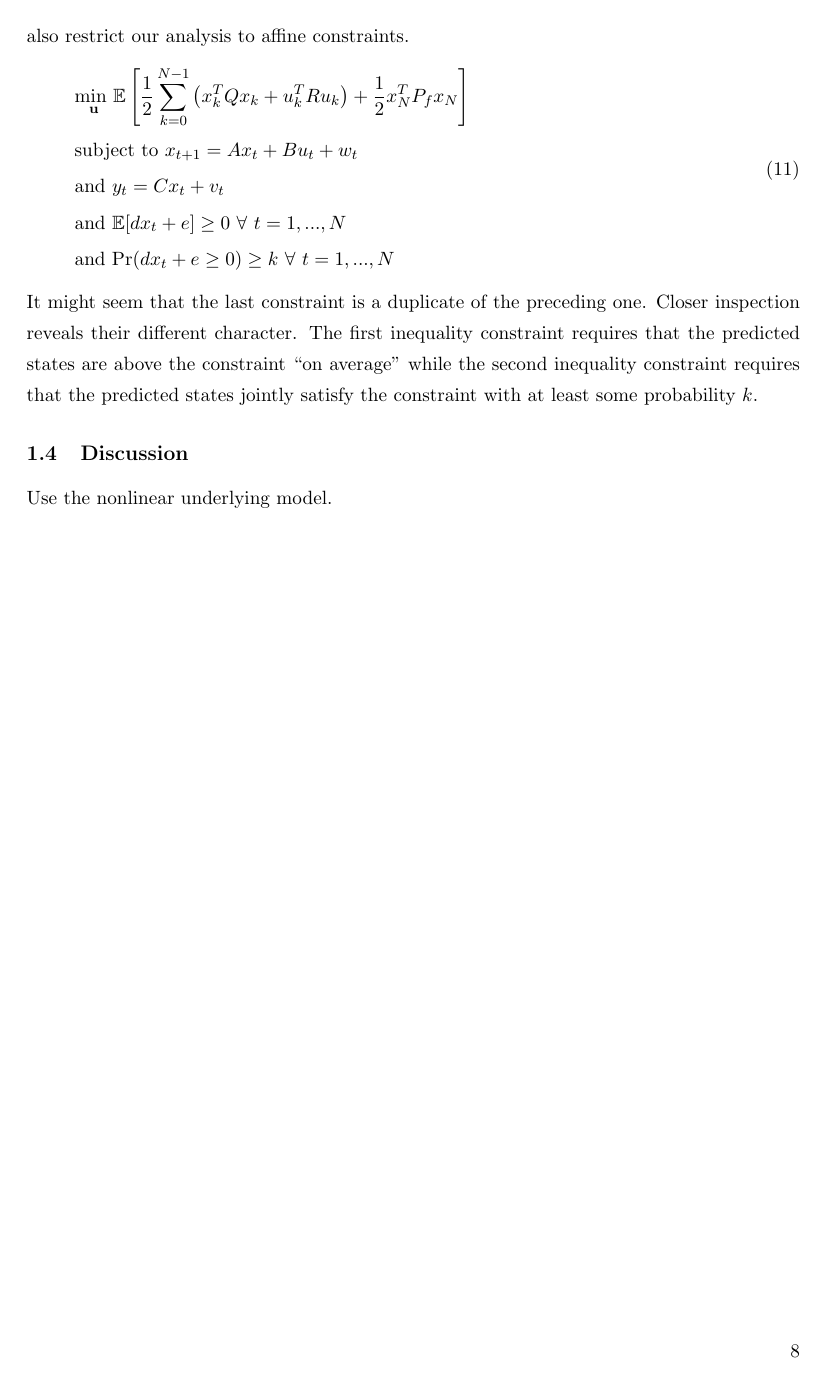
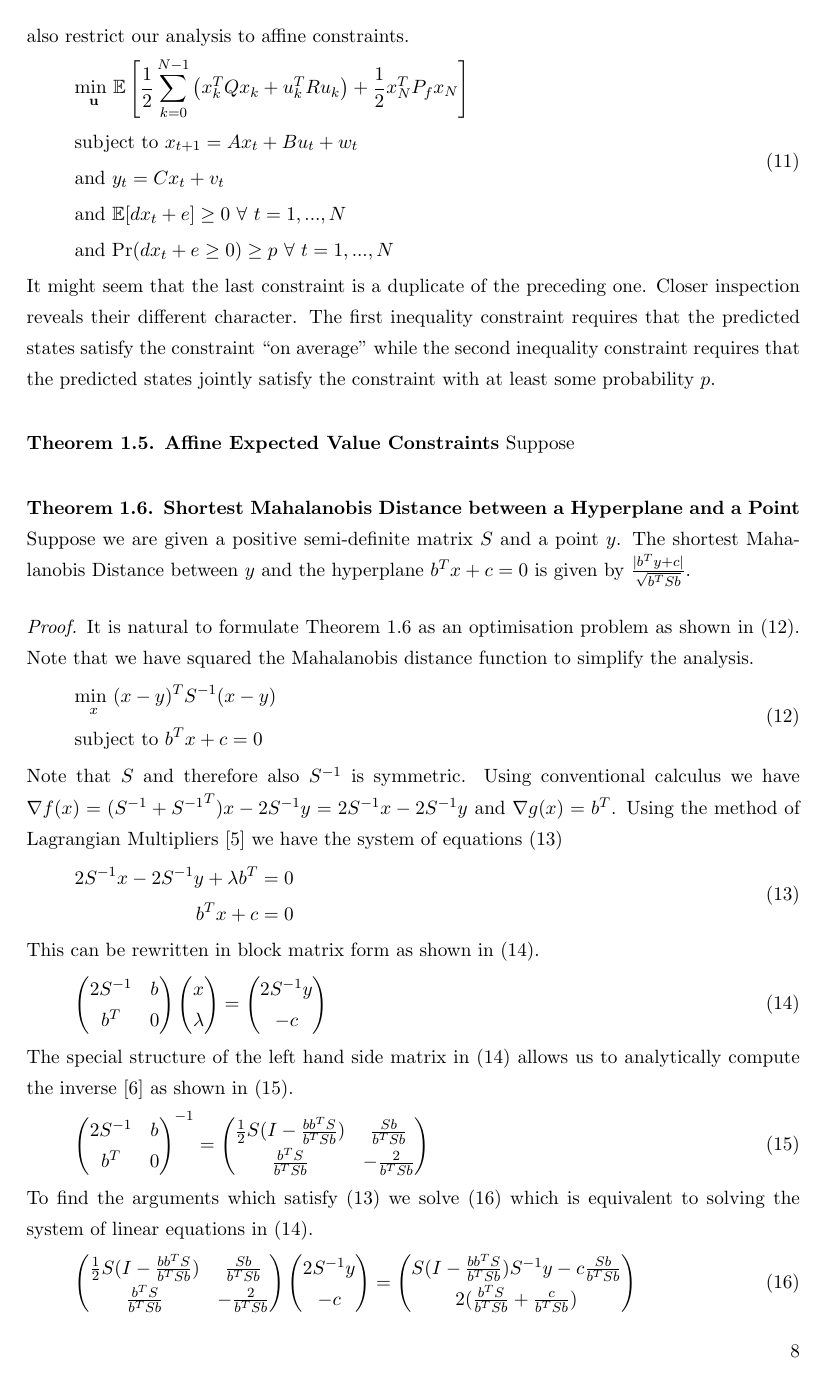
Before and after one commit to stelmo/Stochastic-Dynamical-Control-Dissertation, a LaTeX document (masters.tex, which reads docs/linear_control.tex): page 8 of 9 before the commit and page 8 of 11 after it. Compiled offline with pdfLaTeX.

Commit message:
started mpc

```diff
--- a/docs/linear_control.tex
+++ b/docs/linear_control.tex
@@ -147,8 +147,67 @@ The goal of this section is to solve the stochastic constrained optimisation pro
 & \text{subject to } x_{t+1}=Ax_t+Bu_t + w_t \\
 & \text{and } y_{t}= Cx_t + v_t \\
 & \text{and } \mathbb{E}[dx_t + e] \geq 0 ~\forall ~t=1,...,N \\
-& \text{and } \text{Pr}(dx_t + e \geq 0) \geq k ~\forall ~t=1,...,N\\
+& \text{and } \text{Pr}(dx_t + e \geq 0) \geq p ~\forall ~t=1,...,N\\
 \end{aligned}
 \label{eq_mpc_constrained_linmod}
 \end{equation}
-It might seem that the last constraint is a duplicate of the preceding one. Closer inspection reveals their different character. The first inequality constraint requires that the predicted states are above the constraint ``on average" while the second inequality constraint requires that the predicted states jointly satisfy the constraint with at least some probability $k$.
+It might seem that the last constraint is a duplicate of the preceding one. Closer inspection reveals their different character. The first inequality constraint requires that the predicted states satisfy the constraint ``on average" while the second inequality constraint requires that the predicted states jointly satisfy the constraint with at least some probability $p$.
+
+\begin{thrm}
+\textbf{Affine Expected Value Constraints} Suppose
+\end{thrm}
+
+\begin{thrm}
+\textbf{Shortest Mahalanobis Distance between a Hyperplane and a Point} Suppose we are given a positive semi-definite matrix $S$ and a point $y$. The shortest Mahalanobis Distance between $y$ and the hyperplane $b^Tx+c=0$ is given by $\frac{|b^Ty+c|}{\sqrt{b^TSb}}$.
+\label{thrm_mahala_dist}
+\end{thrm}
+\begin{proof}
+It is natural to formulate Theorem \ref{thrm_mahala_dist} as an optimisation problem as shown in (\ref{eq_mahala_optim}). Note that we have squared the Mahalanobis distance function to simplify the analysis.
+\begin{equation}
+\begin{aligned}
+&\underset{x}{\text{min }} (x-y)^TS^{-1}(x-y)\\
+& \text{subject to } b^Tx+c = 0\\
+\end{aligned}
+\label{eq_mahala_optim}
+\end{equation}
+Note that $S$ and therefore also $S^{-1}$ is symmetric. Using conventional calculus we have $\nabla f(x) = (S^{-1} + {S^{-1}}^T)x - 2S^{-1}y = 2S^{-1}x - 2S^{-1}y$ and $\nabla g(x) = b^T$. Using the method of Lagrangian Multipliers \cite{forst} we have the system of equations (\ref{eq_lagrange_eqs})
+\begin{equation}
+\begin{aligned}
+2S^{-1}x - 2S^{-1}y + \lambda b^T = 0 \\
+b^Tx+c = 0
+\end{aligned}
+\label{eq_lagrange_eqs}
+\end{equation}
+This can be rewritten in block matrix form as shown in (\ref{eq_lagrange_block}).
+\begin{equation}
+\begin{pmatrix}
+2S^{-1} & b \\ b^T & 0
+\end{pmatrix} \begin{pmatrix}
+x \\ \lambda
+\end{pmatrix} = \begin{pmatrix}
+2S^{-1}y \\ -c
+\end{pmatrix}
+\label{eq_lagrange_block}
+\end{equation}
+The special structure of the left hand side matrix in (\ref{eq_lagrange_block}) allows us to analytically compute the inverse \cite{jang} as shown in (\ref{eq_lagrance_block_inverse}).
+\begin{equation}
+\begin{pmatrix}
+2S^{-1} & b \\ b^T & 0
+\end{pmatrix}^{-1} = \begin{pmatrix}
+\frac{1}{2}S(I-\frac{bb^TS}{b^TSb}) & \frac{Sb}{b^TSb} \\ \frac{b^TS}{b^TSb} & -\frac{2}{b^TSb}
+\end{pmatrix}
+\label{eq_lagrance_block_inverse}
+\end{equation}
+To find the arguments which satisfy (\ref{eq_lagrange_eqs}) we solve (\ref{eq_lagrange_args}) which is equivalent to solving the system of linear equations in (\ref{eq_lagrange_block}).
+\begin{equation}
+\begin{pmatrix}
+\frac{1}{2}S(I-\frac{bb^TS}{b^TSb}) & \frac{Sb}{b^TSb} \\ \frac{b^TS}{b^TSb} & -\frac{2}{b^TSb} \end{pmatrix} \begin{pmatrix}
+2S^{-1}y \\ -c
+\end{pmatrix} = \begin{pmatrix}
+S(I-\frac{bb^TS}{b^TSb})S^{-1}y - c\frac{Sb}{b^TSb} \\
+2(\frac{b^TS}{b^TSb} + \frac{c}{b^TSb})
+\end{pmatrix}
+\label{eq_lagrange_args}
+\end{equation}
+Therefore, the arguments which minimise (\ref{eq_mahala_optim}) are $x^* = S(I-\frac{bb^TS}{b^TSb})S^{-1}y - c\frac{Sb}{b^TSb}$. Substituting this into the objective function we have (\ref{eq_lagrange_min}).
+\begin{equation}
```
Also changed, not shown: docs/research.bib (+7 -0 lines), masters.bbl, masters.pdf, docs/linear_control.tex (20 more changed lines), 6 other files.
